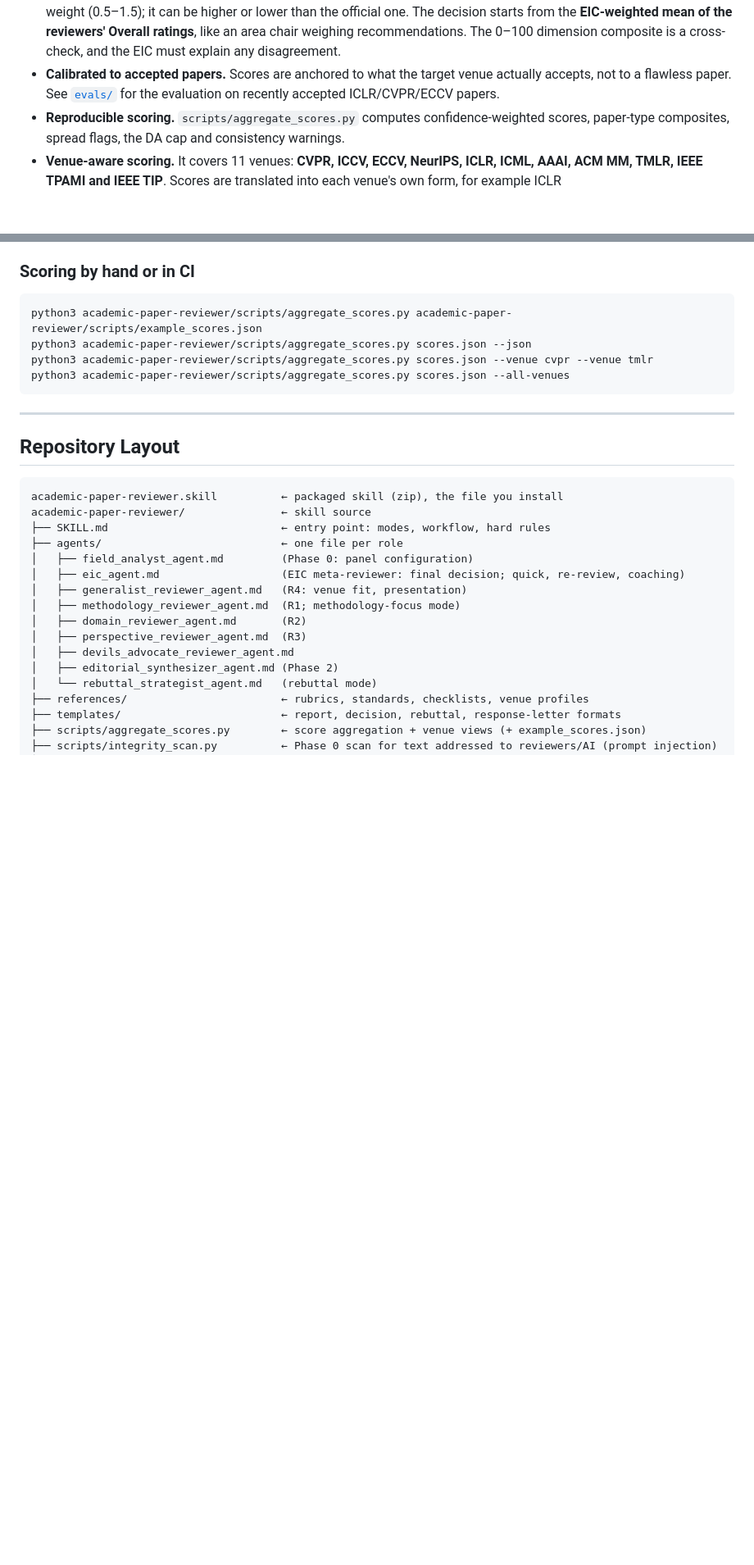
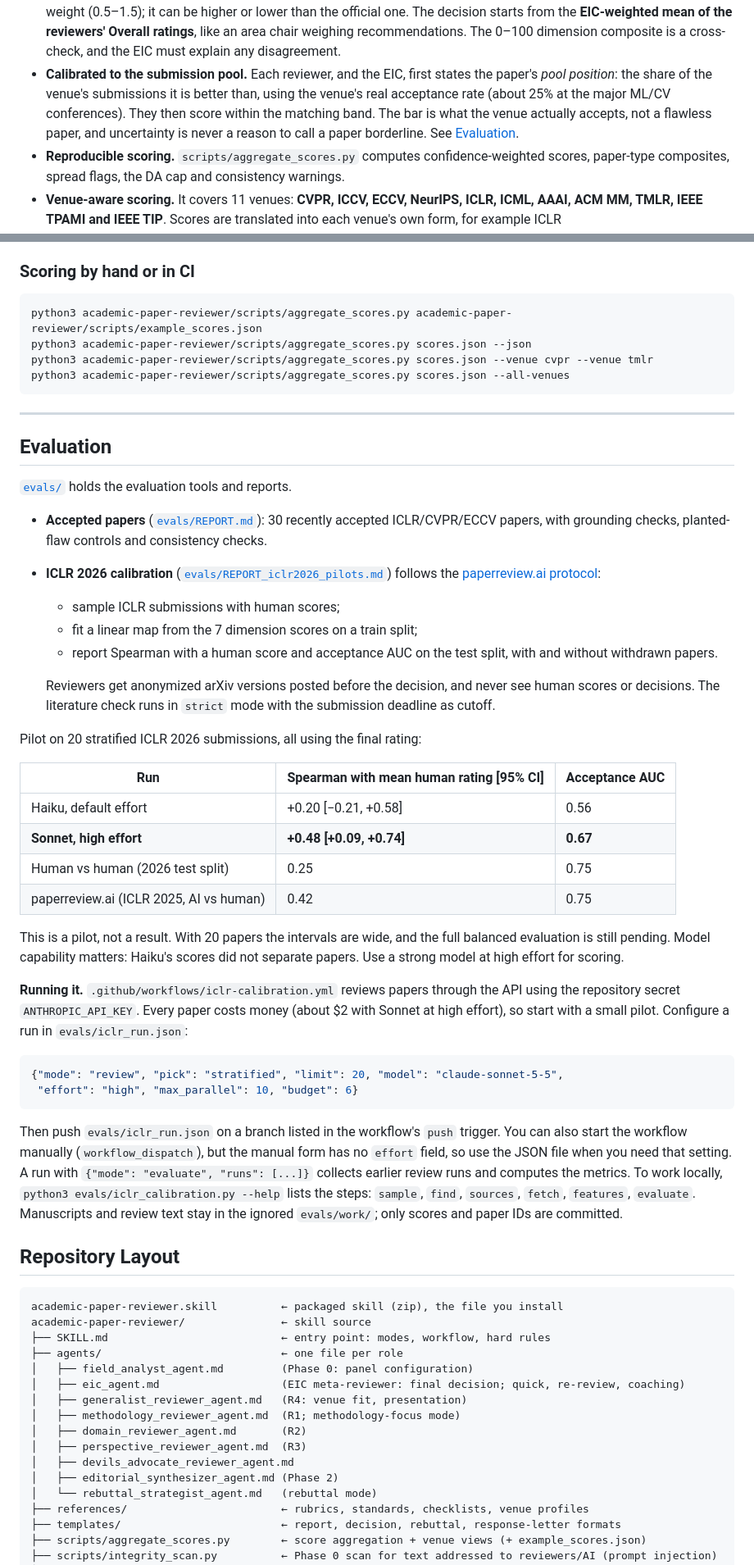
Before and after one commit to Shyandram/academic-paper-reviewer.skill, a Markdown page: README.md, 2 parts joined by grey strips. Shown at 82% size. Rendered like a GitHub page; blank space fills up the shorter version.

Commit message:
README: 2.10 pool-position calibration, project page, ICLR evaluation
Co-Authored-By: Claude Opus 5.5 <noreply@anthropic.com>
Claude-Session: https://claude.ai/code/session_01HwChcbozL9hXJ7zX6Vr6pN

````diff
--- a/README.md
+++ b/README.md
@@ -29,7 +31,7 @@ What sets it apart:
 - **CV/ML depth.** Task-specific checklists cover detection, segmentation, 3D/NeRF/3DGS, restoration, generation, VLMs, video, medical imaging and efficient models. They target the confounds that matter in practice: backbone, pretraining data, resolution, schedule, TTA and latency methodology.
 - **Devil's Advocate with teeth, and an EIC who checks it.** The DA steelmans the paper, gives the strongest counter-argument and recomputes headline numbers. The EIC checks each CRITICAL issue against the paper with an area-chair test ("would I reject on this alone?"). Only issues that are truly fatal cap the decision.
 - **Two score lists.** The **official** list holds the reviewers' raw ratings and scores and their plain means: what authors see, never modified. The **EIC assessment** is the EIC's internal view, weighting each reviewer by confidence × a quality weight (0.5–1.5); it can be higher or lower than the official one. The decision starts from the **EIC-weighted mean of the reviewers' Overall ratings**, like an area chair weighing recommendations. The 0–100 dimension composite is a cross-check, and the EIC must explain any disagreement.
-- **Calibrated to accepted papers.** Scores are anchored to what the target venue actually accepts, not to a flawless paper. See [`evals/`](evals/) for the evaluation on recently accepted ICLR/CVPR/ECCV papers.
+- **Calibrated to the submission pool.** Each reviewer, and the EIC, first states the paper's *pool position*: the share of the venue's submissions it is better than, using the venue's real acceptance rate (about 25% at the major ML/CV conferences). They then score within the matching band. The bar is what the venue actually accepts, not a flawless paper, and uncertainty is never a reason to call a paper borderline. See [Evaluation](#evaluation).
 - **Reproducible scoring.** `scripts/aggregate_scores.py` computes confidence-weighted scores, paper-type composites, spread flags, the DA cap and consistency warnings.
 - **Venue-aware scoring.** It covers 11 venues: **CVPR, ICCV, ECCV, NeurIPS, ICLR, ICML, AAAI, ACM MM, TMLR, IEEE TPAMI and IEEE TIP**. Scores are translated into each venue's own form, for example ICLR Soundness/Presentation/Contribution and rating, the ICML 1–5 recommendation, the TMLR Yes/No criteria, or IEEE journal recommendations. A **Cross-Venue Outlook** shows how the same paper would likely fare at each venue. Every scale is labeled *official*, *confirmed*, *secondary*, *assumed* or *unpublished*, so nothing unverified is presented as official.
 - **Literature check without self-leaks.** With network access, reviewers search arXiv for related work and verify every recommended reference. A fingerprint filter refuses queries that could find the reviewed paper, drops the paper's own arXiv versions, code pages, reviews and acceptance lists unread, and labels the rest prior (peer-reviewed or 6+ months old) / recent preprint / concurrent / newer; only prior work can be a required comparison. The check runs after the reviewers have read the full paper. Every decision is logged (`literature check: on | strict | off`). Searches are driven by the paper's contribution claims and its benchmarks: each claim gets a novelty verdict with supporting papers, a **baseline scout** lists prior methods reported on the same benchmarks (and baselines the paper under-reports), a coverage check drives a second round of searches, and a short field snapshot calibrates significance. A **similarity check** then ranks the closest prior works (novelty is argued against them, in a delta table) and flags verbatim text overlap as an integrity concern for the editor, never as an accusation.
@@ -159,6 +161,38 @@ python3 academic-paper-reviewer/scripts/aggregate_scores.py scores.json --all-ve
 
 ---
 
+## Evaluation
+
+[`evals/`](evals/) holds the evaluation tools and reports.
+
+- **Accepted papers** ([`evals/REPORT.md`](evals/REPORT.md)): 30 recently accepted ICLR/CVPR/ECCV papers, with grounding checks, planted-flaw controls and consistency checks.
+- **ICLR 2026 calibration** ([`evals/REPORT_iclr2026_pilots.md`](evals/REPORT_iclr2026_pilots.md)) follows the [paperreview.ai protocol](https://paperreview.ai/tech-overview):
+  - sample ICLR submissions with human scores;
+  - fit a linear map from the 7 dimension scores on a train split;
+  - report Spearman with a human score and acceptance AUC on the test split, with and without withdrawn papers.
+
+  Reviewers get anonymized arXiv versions posted before the decision, and never see human scores or decisions. The literature check runs in `strict` mode with the submission deadline as cutoff.
+
+Pilot on 20 stratified ICLR 2026 submissions, all using the final rating:
+
+| Run | Spearman with mean human rating [95% CI] | Acceptance AUC |
+|---|---|---|
+| Haiku, default effort | +0.20 [−0.21, +0.58] | 0.56 |
+| **Sonnet, high effort** | **+0.48 [+0.09, +0.74]** | **0.67** |
+| Human vs human (2026 test split) | 0.25 | 0.75 |
+| paperreview.ai (ICLR 2025, AI vs human) | 0.42 | 0.75 |
+
+This is a pilot, not a result. With 20 papers the intervals are wide, and the full balanced evaluation is still pending. Model capability matters: Haiku's scores did not separate papers. Use a strong model at high effort for scoring.
+
+**Running it.** `.github/workflows/iclr-calibration.yml` reviews papers through the API using the repository secret `ANTHROPIC_API_KEY`. Every paper costs money (about $2 with Sonnet at high effort), so start with a small pilot. Configure a run in `evals/iclr_run.json`:
+
+```json
+{"mode": "review", "pick": "stratified", "limit": 20, "model": "claude-sonnet-5-5",
+ "effort": "high", "max_parallel": 10, "budget": 6}
+```
+
+Then push `evals/iclr_run.json` on a branch listed in the workflow's `push` trigger. You can also start the workflow manually (`workflow_dispatch`), but the manual form has no `effort` field, so use the JSON file when you need that setting. A run with `{"mode": "evaluate", "runs": [...]}` collects earlier review runs and computes the metrics. To work locally, `python3 evals/iclr_calibration.py --help` lists the steps: `sample`, `find`, `sources`, `fetch`, `features`, `evaluate`. Manuscripts and review text stay in the ignored `evals/work/`; only scores and paper IDs are committed.
+
 ## Repository Layout
 
 ```
````
Also changed, not shown: other parts of README.md (+6 -2 lines).
